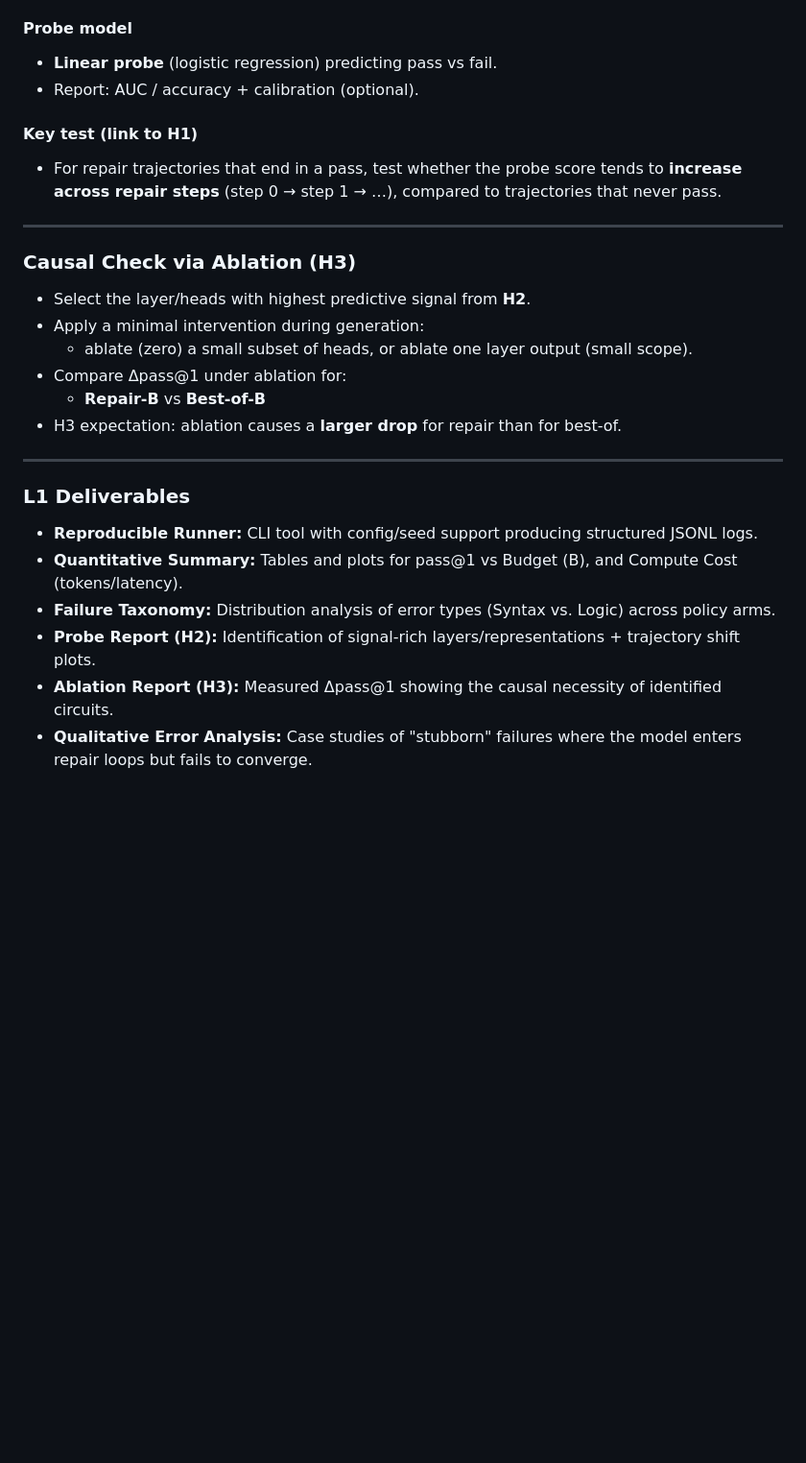
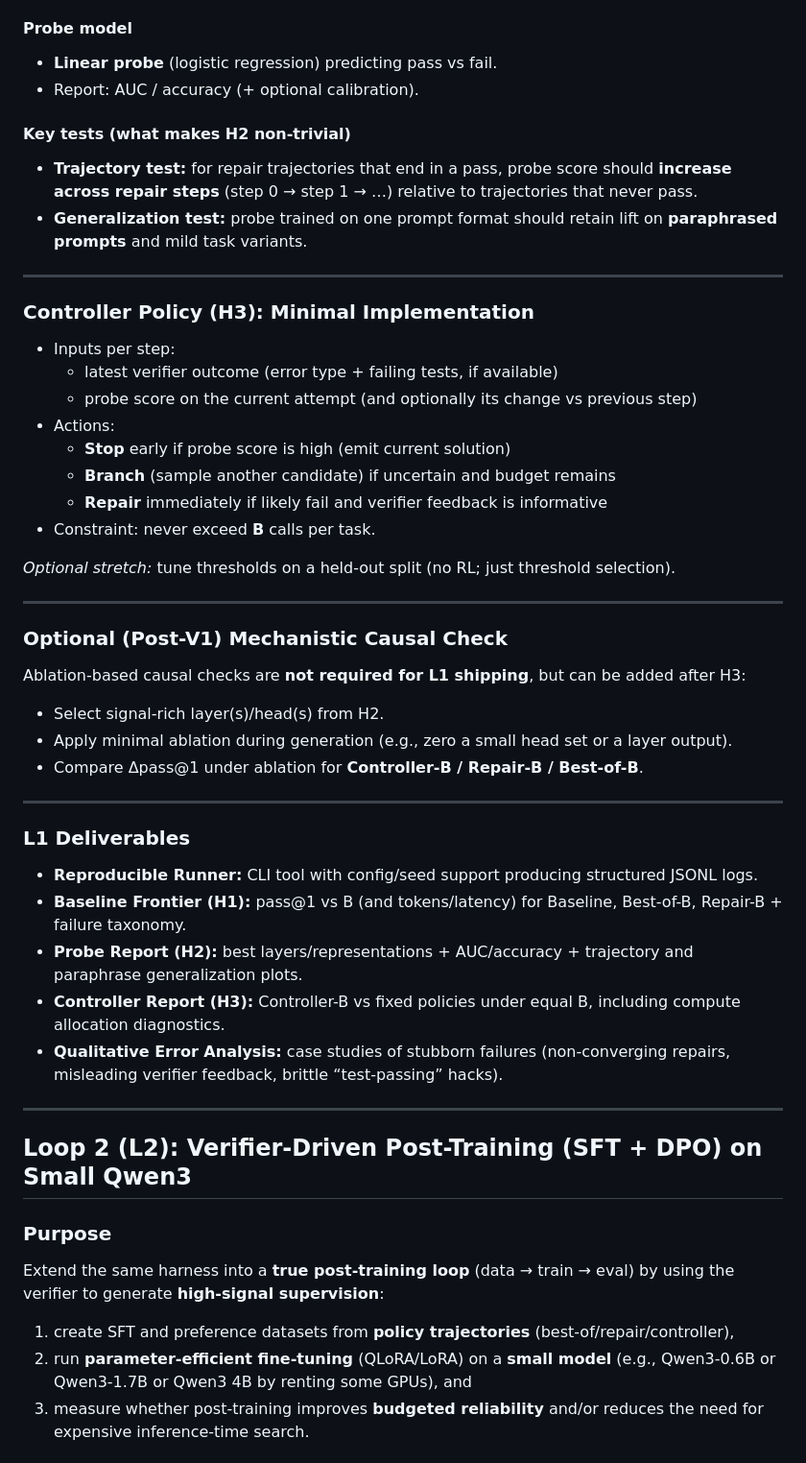
Before and after one commit to CarloDiCicco/ReasoningLab, a Markdown page: README.md, the part around one of its changes. Shown at 96% size. GitHub-like rendering; blank space fills up the shorter version.

Commit message:
README.md improvements

```diff
--- a/README.md
+++ b/README.md
@@ -84,28 +87,51 @@ Ablating the **layer/heads** identified as most “signal-rich” by **H2** redu
 
 #### Probe model
 - **Linear probe** (logistic regression) predicting pass vs fail.
-- Report: AUC / accuracy + calibration (optional).
+- Report: AUC / accuracy (+ optional calibration).
 
-#### Key test (link to H1)
-- For repair trajectories that end in a pass, test whether the probe score tends to **increase across repair steps** (step 0 → step 1 → …), compared to trajectories that never pass.
+#### Key tests (what makes H2 non-trivial)
+- **Trajectory test:** for repair trajectories that end in a pass, probe score should **increase across repair steps** (step 0 → step 1 → …) relative to trajectories that never pass.
+- **Generalization test:** probe trained on one prompt format should retain lift on **paraphrased prompts** and mild task variants.
 
 ---
 
-### Causal Check via Ablation (H3)
+### Controller Policy (H3): Minimal Implementation
 
-- Select the layer/heads with highest predictive signal from **H2**.
-- Apply a minimal intervention during generation:
-  - ablate (zero) a small subset of heads, or ablate one layer output (small scope).
-- Compare Δpass@1 under ablation for:
-  - **Repair-B** vs **Best-of-B**
-- H3 expectation: ablation causes a **larger drop** for repair than for best-of.
+- Inputs per step:
+  - latest verifier outcome (error type + failing tests, if available)
+  - probe score on the current attempt (and optionally its change vs previous step)
+- Actions:
+  - **Stop** early if probe score is high (emit current solution)
+  - **Branch** (sample another candidate) if uncertain and budget remains
+  - **Repair** immediately if likely fail and verifier feedback is informative
+- Constraint: never exceed **B** calls per task.
+
+*Optional stretch:* tune thresholds on a held-out split (no RL; just threshold selection).
+
+---
+
+### Optional (Post-V1) Mechanistic Causal Check
+Ablation-based causal checks are **not required for L1 shipping**, but can be added after H3:
+- Select signal-rich layer(s)/head(s) from H2.
+- Apply minimal ablation during generation (e.g., zero a small head set or a layer output).
+- Compare Δpass@1 under ablation for **Controller-B / Repair-B / Best-of-B**.
 
 ---
 
 ### L1 Deliverables
 - **Reproducible Runner:** CLI tool with config/seed support producing structured JSONL logs.
-- **Quantitative Summary:** Tables and plots for pass@1 vs Budget (B), and Compute Cost (tokens/latency).
-- **Failure Taxonomy:** Distribution analysis of error types (Syntax vs. Logic) across policy arms.
-- **Probe Report (H2):** Identification of signal-rich layers/representations + trajectory shift plots.
-- **Ablation Report (H3):** Measured Δpass@1 showing the causal necessity of identified circuits.
-- **Qualitative Error Analysis:** Case studies of "stubborn" failures where the model enters repair loops but fails to converge.
+- **Baseline Frontier (H1):** pass@1 vs B (and tokens/latency) for Baseline, Best-of-B, Repair-B + failure taxonomy.
+- **Probe Report (H2):** best layers/representations + AUC/accuracy + trajectory and paraphrase generalization plots.
+- **Controller Report (H3):** Controller-B vs fixed policies under equal B, including compute allocation diagnostics.
+- **Qualitative Error Analysis:** case studies of stubborn failures (non-converging repairs, misleading verifier feedback, brittle “test-passing” hacks).
+
+---
+
+## Loop 2 (L2): Verifier-Driven Post-Training (SFT + DPO) on Small Qwen3
+
+### Purpose
+Extend the same harness into a **true post-training loop** (data → train → eval) by using the verifier to generate **high-signal supervision**:
+1) create SFT and preference datasets from **policy trajectories** (best-of/repair/controller),
+2) run **parameter-efficient fine-tuning** (QLoRA/LoRA) on a **small model** (e.g., Qwen3-0.6B or Qwen3-1.7B or Qwen3 4B by renting some GPUs), and
+3) measure whether post-training improves **budgeted reliability** and/or reduces the need for expensive inference-time search.
+
```
Also changed, not shown: other parts of README.md (+27 -10 lines).
